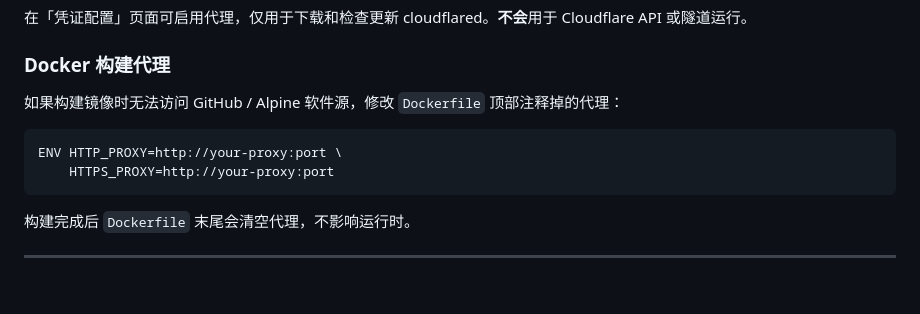
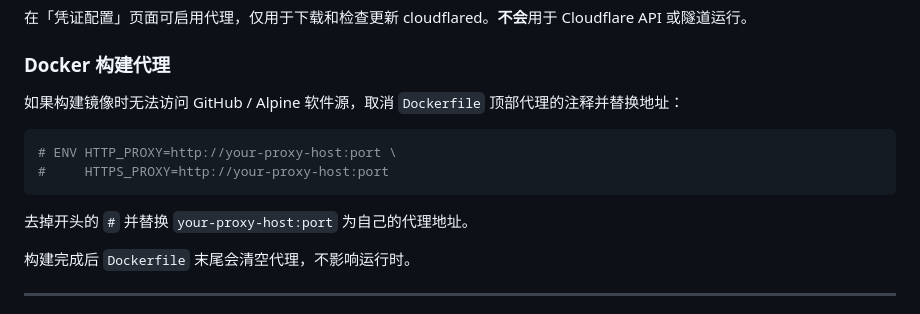
Before and after one commit to Sndeok/cf-tunnel-manager, a Markdown page: README.md, the part around the change. Drawn GitHub-style; blank space fills up the shorter version.

Commit message:
docs: fix Dockerfile proxy snippet to match actual file

````diff
--- a/README.md
+++ b/README.md
@@ -126,12 +126,14 @@ python3 app.py
 
 ### Docker 构建代理
 
-如果构建镜像时无法访问 GitHub / Alpine 软件源，修改 `Dockerfile` 顶部注释掉的代理：
+如果构建镜像时无法访问 GitHub / Alpine 软件源，取消 `Dockerfile` 顶部代理的注释并替换地址：
 
 ```dockerfile
-ENV HTTP_PROXY=http://your-proxy:port \
-    HTTPS_PROXY=http://your-proxy:port
+# ENV HTTP_PROXY=http://your-proxy-host:port \
+#     HTTPS_PROXY=http://your-proxy-host:port
 ```
+
+去掉开头的 `#` 并替换 `your-proxy-host:port` 为自己的代理地址。
 
 构建完成后 `Dockerfile` 末尾会清空代理，不影响运行时。
 
````
